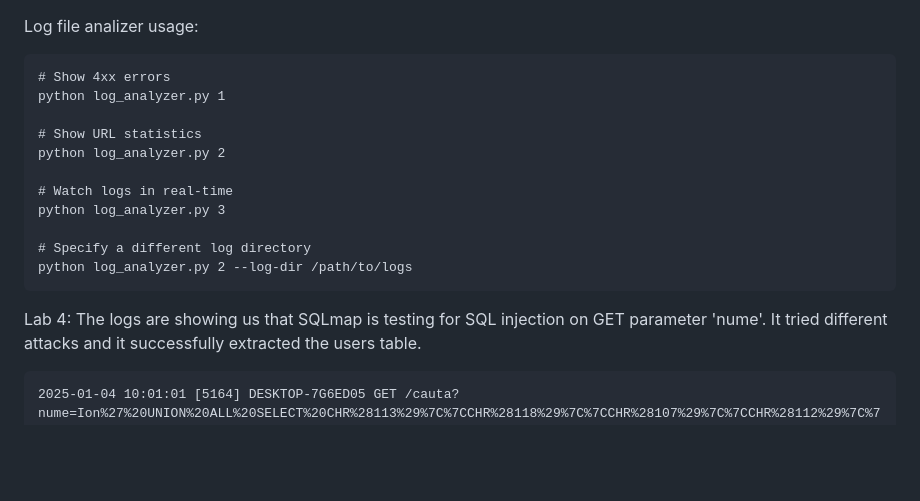
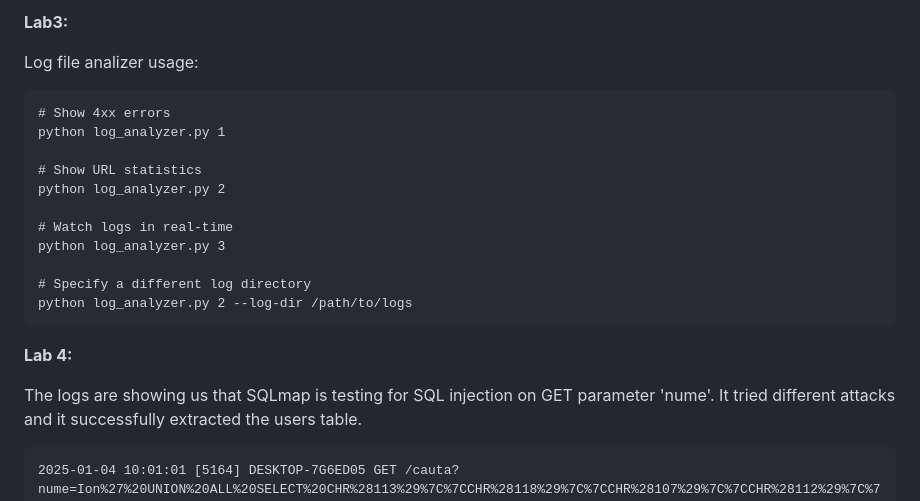
Before and after one commit to HDR-2024-2025/laboratoare-sw-ElenaDenisa-Chelarasu, a Markdown page: README.md, the part around the change printed below. GitHub-like rendering; blank space fills up the shorter version.

````diff
--- a/README.md
+++ b/README.md
@@ -1,3 +1,5 @@
+**Lab3:**
+
 Log file analizer usage:
 
 ```
@@ -14,7 +16,8 @@ python log_analyzer.py 3
 python log_analyzer.py 2 --log-dir /path/to/logs
 ```
 
-Lab 4:
+**Lab 4:**
+
 The logs are showing us that SQLmap is testing for SQL injection on GET parameter 'nume'. It tried different attacks and it successfully extracted the users table.
 
 
````
Also changed, not shown: other parts of README.md (+8 -4 lines).
